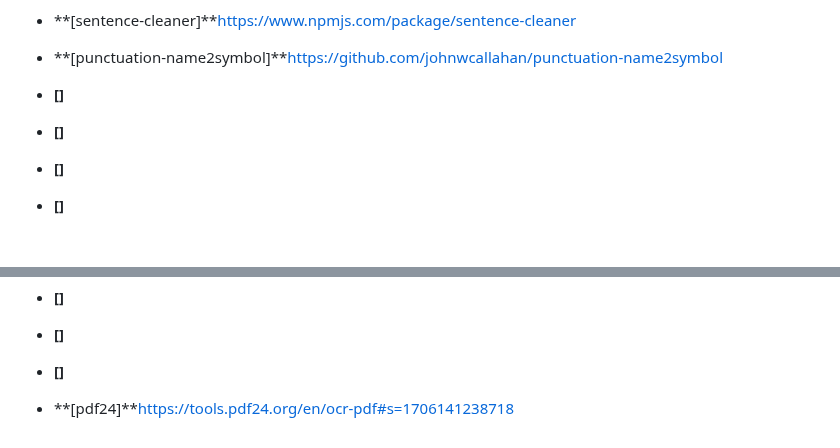
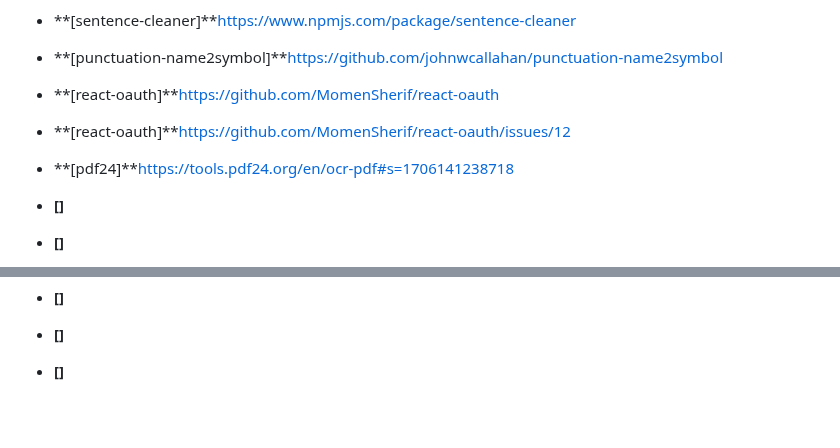
Before and after one commit to Belka-S/studyorganizer, a Markdown page: LINKS.md, 2 parts joined by grey strips. GitHub-like rendering; blank space fills up the shorter version.

Commit message:
add: links

```diff
--- a/LINKS.md
+++ b/LINKS.md
@@ -48,8 +48,9 @@
 - **[react-speech-kit]**https://github.com/MikeyParton/react-speech-kit?tab=readme-ov-file
 - **[sentence-cleaner]**https://www.npmjs.com/package/sentence-cleaner
 - **[punctuation-name2symbol]**https://github.com/johnwcallahan/punctuation-name2symbol
-- **[]**
-- **[]**
+- **[react-oauth]**https://github.com/MomenSherif/react-oauth
+- **[react-oauth]**https://github.com/MomenSherif/react-oauth/issues/12
+- **[pdf24]**https://tools.pdf24.org/en/ocr-pdf#s=1706141238718
 - **[]**
 - **[]**
 - **[]**
@@ -68,5 +69,3 @@
 - **[]**
 - **[]**
 - **[]**
-
-- **[pdf24]**https://tools.pdf24.org/en/ocr-pdf#s=1706141238718
```
